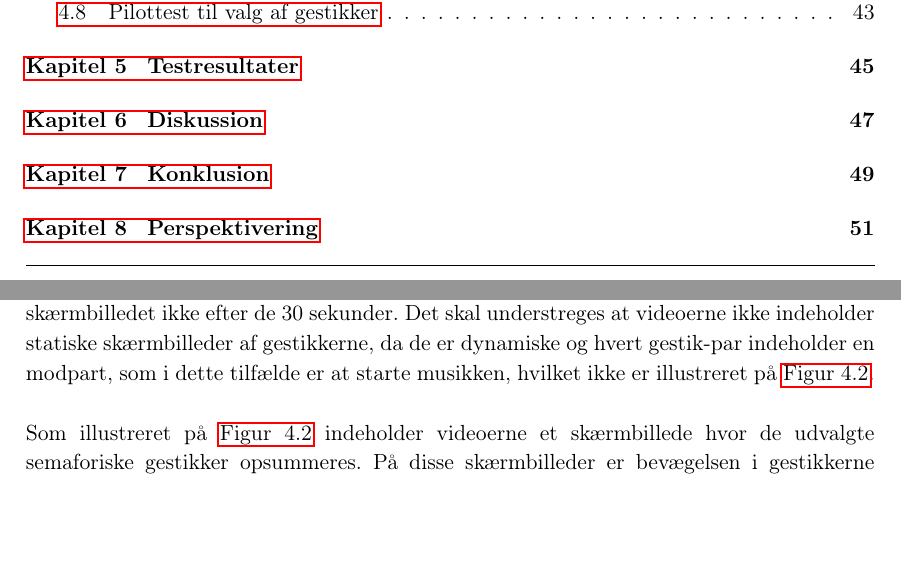
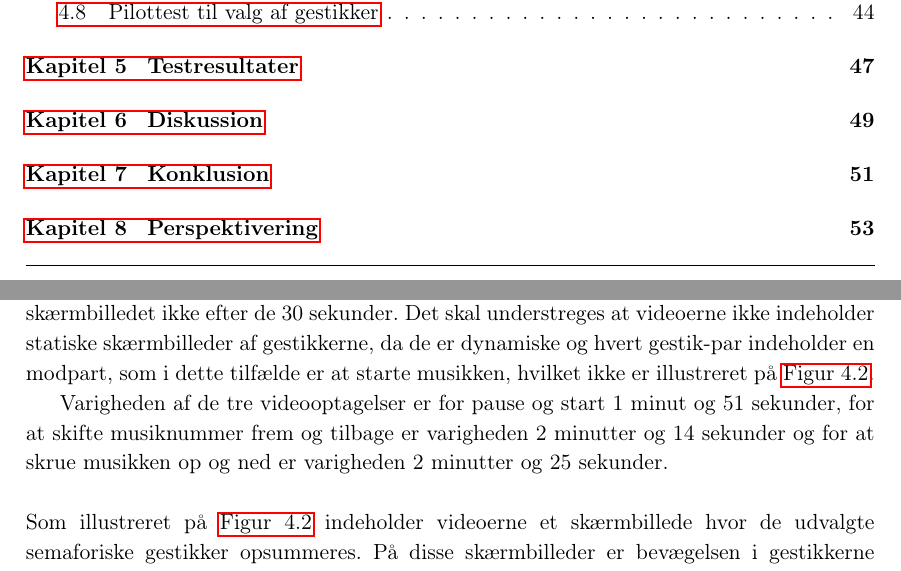
Before and after one commit to SaraNielsen0711/P6-LaTex, a LaTeX thesis (Master.tex, which reads Content/ValgAfGestikker/Videooptagelser.tex): two parts of pages 7 and 45 of 69 before the commit and two parts of pages 7 and 45 of 71 after it, joined at a grey line, cut so that both start at the same text, the shorter picture padded with empty space. Compiled offline with pdfLaTeX.

Commit message:
Skrevet varighed af videoer ind

```diff
--- a/Content/ValgAfGestikker/Videooptagelser.tex
+++ b/Content/ValgAfGestikker/Videooptagelser.tex
@@ -26,7 +26,9 @@ Når de udvalgte semaforiske gestikker er blevet optaget, bliver de som tidliger
 \end{figure}
 \noindent
 %
-Det første skærmbillede testpersonerne præsenteres for består af teksten: \textit{Er du klar?} og præsenteres i to sekunder, før skærmbilledet med teksten: \textit{Sæt musikken på pause og start den igen} præsenteres i tre sekunder. Teksten på det andet skærmbillede tilpasses afhængigt af hvilken video, der afspilles men varigheden er fast. De nummerede skærmbilleder, eksempelvis med teksten: \textit{Gestik 1}, præsenteres alle med en to sekunders varighed. Det andet sidst skærmbillede med teksten: \textit{Hvordan vil du rangere de tre bedste gestikker?} præsenteres med fire sekunders varighed, før skærmbilledet med opsummeringen af de udvalgte gestikker præsenteres. Opsummeringen angives med en 30 sekunders varighed, da dette er den maksimale varighed i Windows Movie Maker version 2012, dog forsvinder skærmbilledet ikke efter de 30 sekunder. Det skal understreges at videoerne ikke indeholder statiske skærmbilleder af gestikkerne, da de er dynamiske og hvert gestik-par indeholder en modpart, som i dette tilfælde er at starte musikken, hvilket ikke er illustreret på \autoref{fig:FlowdiagramPause}.\blankline
+Det første skærmbillede testpersonerne præsenteres for består af teksten: \textit{Er du klar?} og præsenteres i to sekunder, før skærmbilledet med teksten: \textit{Sæt musikken på pause og start den igen} præsenteres i tre sekunder. Teksten på det andet skærmbillede tilpasses afhængigt af hvilken video, der afspilles men varigheden er fast. De nummerede skærmbilleder, eksempelvis med teksten: \textit{Gestik 1}, præsenteres alle med en to sekunders varighed. Det andet sidst skærmbillede med teksten: \textit{Hvordan vil du rangere de tre bedste gestikker?} præsenteres med fire sekunders varighed, før skærmbilledet med opsummeringen af de udvalgte gestikker præsenteres. Opsummeringen angives med en 30 sekunders varighed, da dette er den maksimale varighed i Windows Movie Maker version 2012, dog forsvinder skærmbilledet ikke efter de 30 sekunder. Det skal understreges at videoerne ikke indeholder statiske skærmbilleder af gestikkerne, da de er dynamiske og hvert gestik-par indeholder en modpart, som i dette tilfælde er at starte musikken, hvilket ikke er illustreret på \autoref{fig:FlowdiagramPause}.
+
+Varigheden af de tre videooptagelser er for pause og start 1 minut og 51 sekunder, for at skifte musiknummer frem og tilbage er varigheden 2 minutter og 14 sekunder og for at skrue musikken op og ned er varigheden 2 minutter og 25 sekunder.\blankline
 %
 Som illustreret på \autoref{fig:FlowdiagramPause} indeholder videoerne et skærmbillede hvor de udvalgte semaforiske gestikker opsummeres. På disse skærmbilleder er bevægelsen i gestikkerne forsøgt gengivet med retningspile, som er til for at testpersonerne kan adskille gestikkerne fra hinanden så de ikke behøver at huske gestikkerne, som de efterhånden introduceres i videoen. Derudover vil testpersonerne få mulighed for at få genspillet videoen, hvis de ønsker. Ydermere er gestikkerne nummerede afhængigt af den rækkefølge de er blevet optaget i samt rækkefølgen de bliver præsenteret i for testpersonerne. På \autoref{fig:OversigtPauseStart} gengives opsummeringsskærmbilledet for at pause og starte musikken, igen er det kun pause-gestikken, der indgår i opsummeringen. Modparten blev beskrevet i \autoref{tab:IndsamledeGestikkerPause}.
 %
```
